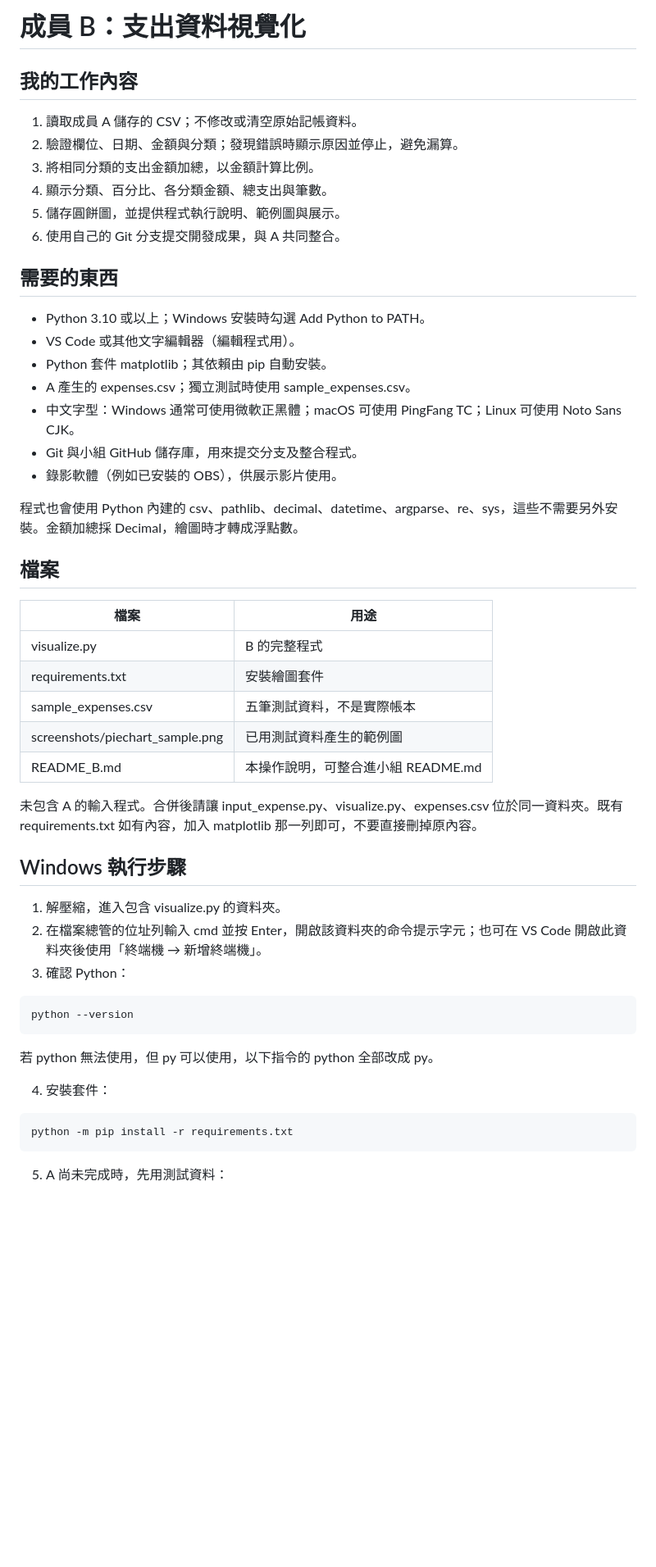
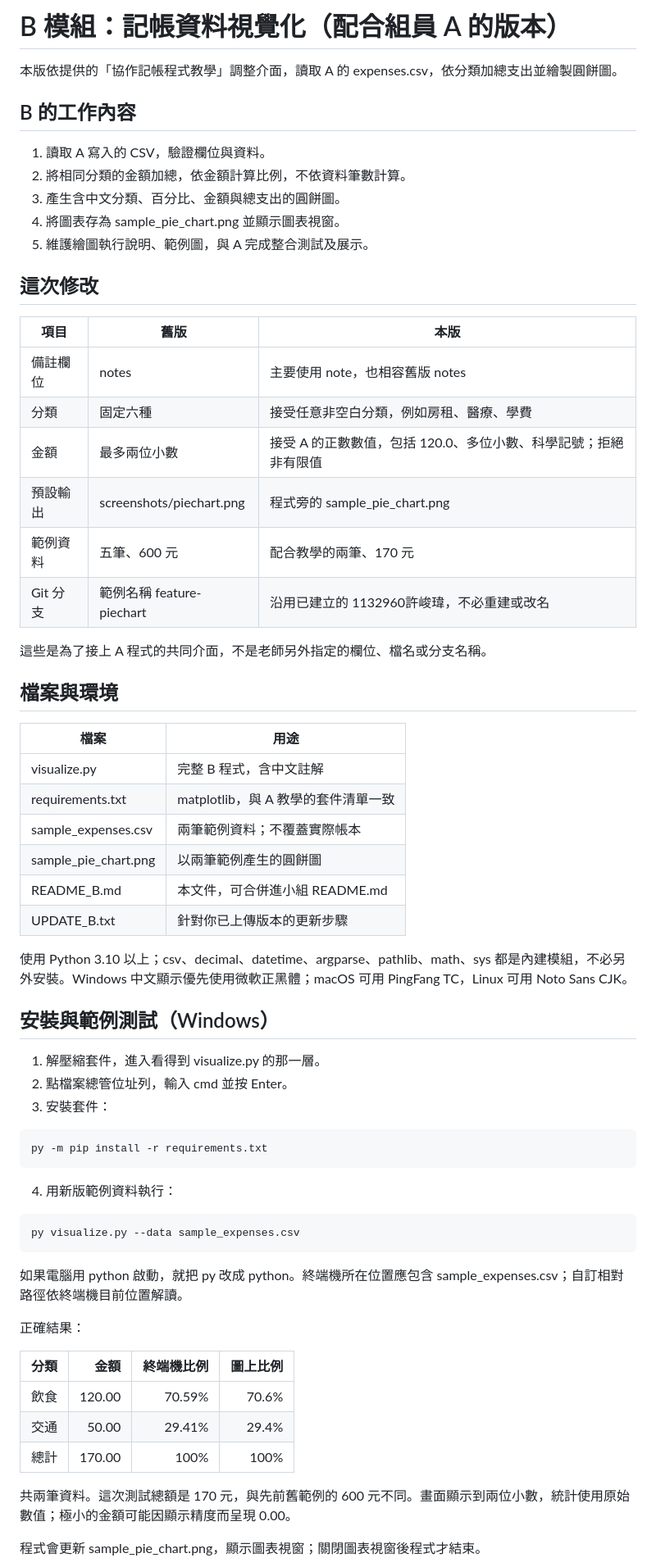
Before and after one commit to Jason-la0/expense-tracker, a Markdown page: README_B.md, the part around one of its changes. Shown at 82% size. GitHub-like rendering; blank space fills up the shorter version.

````diff
--- a/README_B.md
+++ b/README_B.md
@@ -1,54 +1,68 @@
-# 成員 B：支出資料視覺化
+# B 模組：記帳資料視覺化（配合組員 A 的版本）
 
-## 我的工作內容
+本版依提供的「協作記帳程式教學」調整介面，讀取 A 的 expenses.csv，依分類加總支出並繪製圓餅圖。
 
-1. 讀取成員 A 儲存的 CSV；不修改或清空原始記帳資料。
-2. 驗證欄位、日期、金額與分類；發現錯誤時顯示原因並停止，避免漏算。
-3. 將相同分類的支出金額加總，以金額計算比例。
-4. 顯示分類、百分比、各分類金額、總支出與筆數。
-5. 儲存圓餅圖，並提供程式執行說明、範例圖與展示。
-6. 使用自己的 Git 分支提交開發成果，與 A 共同整合。
+## B 的工作內容
 
-## 需要的東西
+1. 讀取 A 寫入的 CSV，驗證欄位與資料。
+2. 將相同分類的金額加總，依金額計算比例，不依資料筆數計算。
+3. 產生含中文分類、百分比、金額與總支出的圓餅圖。
+4. 將圖表存為 sample_pie_chart.png 並顯示圖表視窗。
+5. 維護繪圖執行說明、範例圖，與 A 完成整合測試及展示。
 
-- Python 3.10 或以上；Windows 安裝時勾選 Add Python to PATH。
-- VS Code 或其他文字編輯器（編輯程式用）。
-- Python 套件 matplotlib；其依賴由 pip 自動安裝。
-- A 產生的 expenses.csv；獨立測試時使用 sample_expenses.csv。
-- 中文字型：Windows 通常可使用微軟正黑體；macOS 可使用 PingFang TC；Linux 可使用 Noto Sans CJK。
-- Git 與小組 GitHub 儲存庫，用來提交分支及整合程式。
-- 錄影軟體（例如已安裝的 OBS），供展示影片使用。
+## 這次修改
 
-程式也會使用 Python 內建的 csv、pathlib、decimal、datetime、argparse、re、sys，這些不需要另外安裝。金額加總採 Decimal，繪圖時才轉成浮點數。
+| 項目 | 舊版 | 本版 |
+| --- | --- | --- |
+| 備註欄位 | notes | 主要使用 note，也相容舊版 notes |
+| 分類 | 固定六種 | 接受任意非空白分類，例如房租、醫療、學費 |
+| 金額 | 最多兩位小數 | 接受 A 的正數數值，包括 120.0、多位小數、科學記號；拒絕非有限值 |
+| 預設輸出 | screenshots/piechart.png | 程式旁的 sample_pie_chart.png |
+| 範例資料 | 五筆、600 元 | 配合教學的兩筆、170 元 |
+| Git 分支 | 範例名稱 feature-piechart | 沿用已建立的 1132960許峻瑋，不必重建或改名 |
 
-## 檔案
+這些是為了接上 A 程式的共同介面，不是老師另外指定的欄位、檔名或分支名稱。
+
+## 檔案與環境
 
 | 檔案 | 用途 |
 | --- | --- |
-| visualize.py | B 的完整程式 |
-| requirements.txt | 安裝繪圖套件 |
-| sample_expenses.csv | 五筆測試資料，不是實際帳本 |
-| screenshots/piechart_sample.png | 已用測試資料產生的範例圖 |
-| README_B.md | 本操作說明，可整合進小組 README.md |
+| visualize.py | 完整 B 程式，含中文註解 |
+| requirements.txt | matplotlib，與 A 教學的套件清單一致 |
+| sample_expenses.csv | 兩筆範例資料；不覆蓋實際帳本 |
+| sample_pie_chart.png | 以兩筆範例產生的圓餅圖 |
+| README_B.md | 本文件，可合併進小組 README.md |
+| UPDATE_B.txt | 針對你已上傳版本的更新步驟 |
 
-未包含 A 的輸入程式。合併後請讓 input_expense.py、visualize.py、expenses.csv 位於同一資料夾。既有 requirements.txt 如有內容，加入 matplotlib 那一列即可，不要直接刪掉原內容。
+使用 Python 3.10 以上；csv、decimal、datetime、argparse、pathlib、math、sys 都是內建模組，不必另外安裝。Windows 中文顯示優先使用微軟正黑體；macOS 可用 PingFang TC，Linux 可用 Noto Sans CJK。
 
-## Windows 執行步驟
+## 安裝與範例測試（Windows）
 
-1. 解壓縮，進入包含 visualize.py 的資料夾。
-2. 在檔案總管的位址列輸入 cmd 並按 Enter，開啟該資料夾的命令提示字元；也可在 VS Code 開啟此資料夾後使用「終端機 → 新增終端機」。
-3. 確認 Python：
+1. 解壓縮套件，進入看得到 visualize.py 的那一層。
+2. 點檔案總管位址列，輸入 cmd 並按 Enter。
+3. 安裝套件：
 
 ```bat
-python --version
+py -m pip install -r requirements.txt
 ```
 
-若 python 無法使用，但 py 可以使用，以下指令的 python 全部改成 py。
-
-4. 安裝套件：
+4. 用新版範例資料執行：
 
 ```bat
-python -m pip install -r requirements.txt
+py visualize.py --data sample_expenses.csv
 ```
 
-5. A 尚未完成時，先用測試資料：
+如果電腦用 python 啟動，就把 py 改成 python。終端機所在位置應包含 sample_expenses.csv；自訂相對路徑依終端機目前位置解讀。
+
+正確結果：
+
+| 分類 | 金額 | 終端機比例 | 圖上比例 |
+| --- | ---: | ---: | ---: |
+| 飲食 | 120.00 | 70.59% | 70.6% |
+| 交通 | 50.00 | 29.41% | 29.4% |
+| 總計 | 170.00 | 100% | 100% |
+
+共兩筆資料。這次測試總額是 170 元，與先前舊範例的 600 元不同。畫面顯示到兩位小數，統計使用原始數值；極小的金額可能因顯示精度而呈現 0.00。
+
+程式會更新 sample_pie_chart.png，顯示圖表視窗；關閉圖表視窗後程式才結束。
+
````
Also changed, not shown: other parts of README_B.md (+55 -65 lines), sample_pie_chart.png (added), 4 other files.
